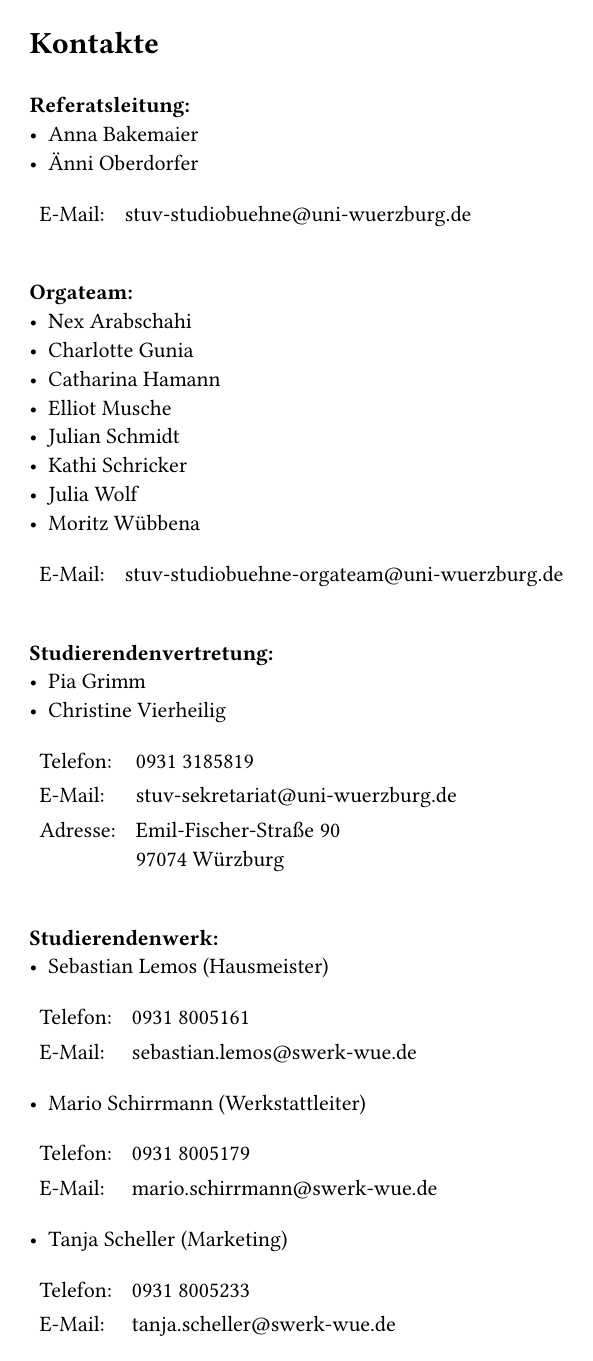
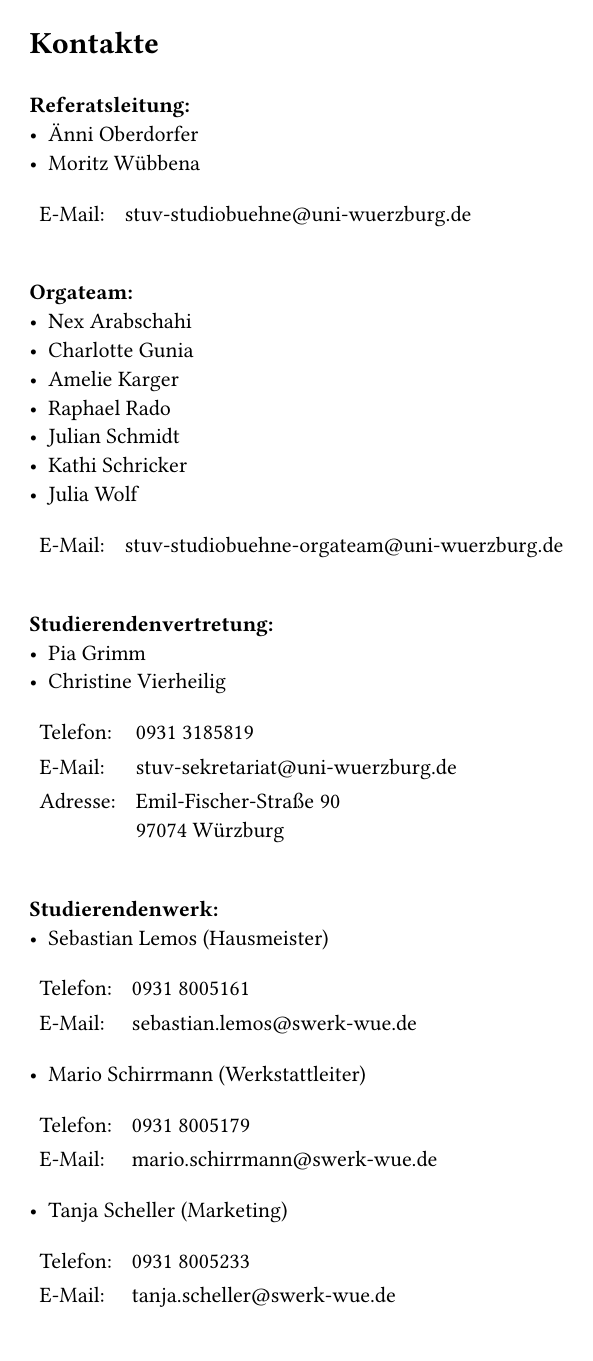
Before and after one commit to studiobuehne/kompendium, a Typst document (Kapitel/Kontakte.typ): the whole page. Compiled offline with Typst 0.15.

Commit message:
Last update contacts

```diff
--- a/Kapitel/Kontakte.typ
+++ b/Kapitel/Kontakte.typ
@@ -2,5 +2,4 @@
 
 #v(0.5cm)
 *Referatsleitung:*\
-- Anna Bakemaier\
 - Änni Oberdorfer\
@@ -14,8 +14,8 @@
 *Orgateam:*\
 - Nex Arabschahi
 - Charlotte Gunia
-- Catharina Hamann
-- Elliot Musche
+- Amelie Karger
+- Raphael Rado
 - Julian Schmidt
 - Kathi Schricker
 - Julia Wolf
```
Also changed, not shown: Kapitel/Kontakte.typ (2 more changed lines).
